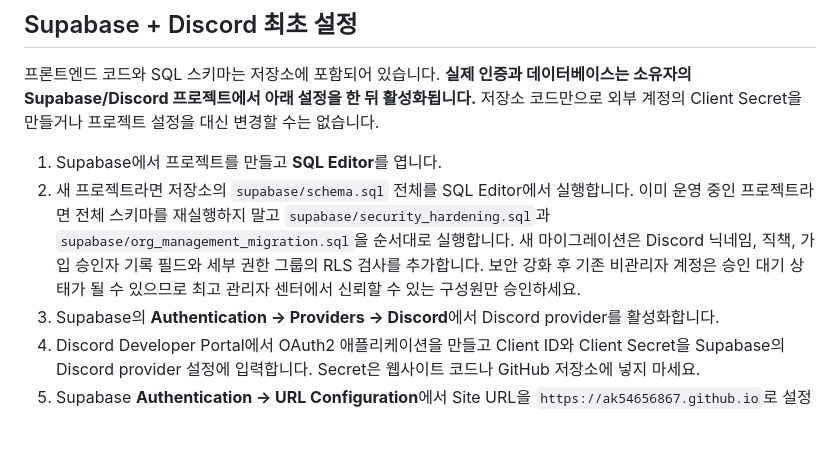
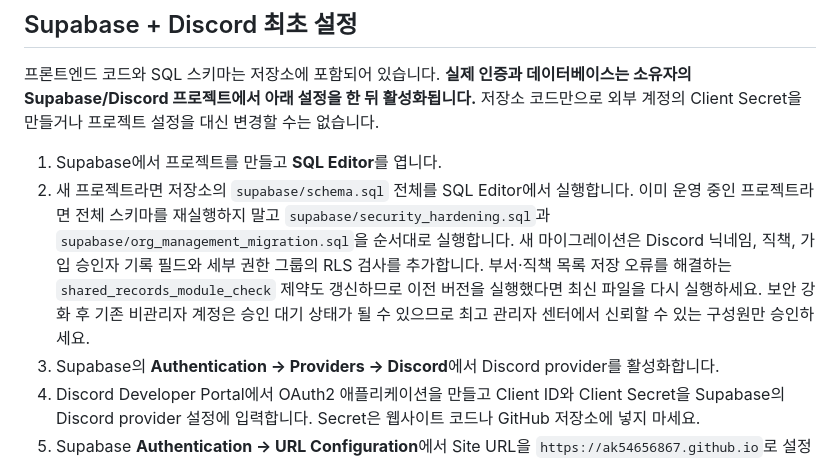
Before and after one commit to ak54656867/police-rp-intranet, a Markdown page: README.md, the part around the change. Rendered like a GitHub page; blank space fills up the shorter version.

Commit message:
Document shared organization module constraint fix

```diff
--- a/README.md
+++ b/README.md
@@ -11,7 +11,7 @@ https://ak54656867.github.io/police-rp-intranet/
 프론트엔드 코드와 SQL 스키마는 저장소에 포함되어 있습니다. **실제 인증과 데이터베이스는 소유자의 Supabase/Discord 프로젝트에서 아래 설정을 한 뒤 활성화됩니다.** 저장소 코드만으로 외부 계정의 Client Secret을 만들거나 프로젝트 설정을 대신 변경할 수는 없습니다.
 
 1. Supabase에서 프로젝트를 만들고 **SQL Editor**를 엽니다.
-2. 새 프로젝트라면 저장소의 `supabase/schema.sql` 전체를 SQL Editor에서 실행합니다. 이미 운영 중인 프로젝트라면 전체 스키마를 재실행하지 말고 `supabase/security_hardening.sql`과 `supabase/org_management_migration.sql`을 순서대로 실행합니다. 새 마이그레이션은 Discord 닉네임, 직책, 가입 승인자 기록 필드와 세부 권한 그룹의 RLS 검사를 추가합니다. 보안 강화 후 기존 비관리자 계정은 승인 대기 상태가 될 수 있으므로 최고 관리자 센터에서 신뢰할 수 있는 구성원만 승인하세요.
+2. 새 프로젝트라면 저장소의 `supabase/schema.sql` 전체를 SQL Editor에서 실행합니다. 이미 운영 중인 프로젝트라면 전체 스키마를 재실행하지 말고 `supabase/security_hardening.sql`과 `supabase/org_management_migration.sql`을 순서대로 실행합니다. 새 마이그레이션은 Discord 닉네임, 직책, 가입 승인자 기록 필드와 세부 권한 그룹의 RLS 검사를 추가합니다. 부서·직책 목록 저장 오류를 해결하는 `shared_records_module_check` 제약도 갱신하므로 이전 버전을 실행했다면 최신 파일을 다시 실행하세요. 보안 강화 후 기존 비관리자 계정은 승인 대기 상태가 될 수 있으므로 최고 관리자 센터에서 신뢰할 수 있는 구성원만 승인하세요.
 3. Supabase의 **Authentication → Providers → Discord**에서 Discord provider를 활성화합니다.
 4. Discord Developer Portal에서 OAuth2 애플리케이션을 만들고 Client ID와 Client Secret을 Supabase의 Discord provider 설정에 입력합니다. Secret은 웹사이트 코드나 GitHub 저장소에 넣지 마세요.
 5. Supabase **Authentication → URL Configuration**에서 Site URL을 `https://ak54656867.github.io`로 설정하고 Redirect URLs에 `https://ak54656867.github.io/police-rp-intranet/`를 추가합니다. Discord Developer Portal의 OAuth2 Redirect URL에는 Supabase가 표시하는 callback URL을 입력합니다(일반적으로 `https://<project-ref>.supabase.co/auth/v1/callback`).
```
